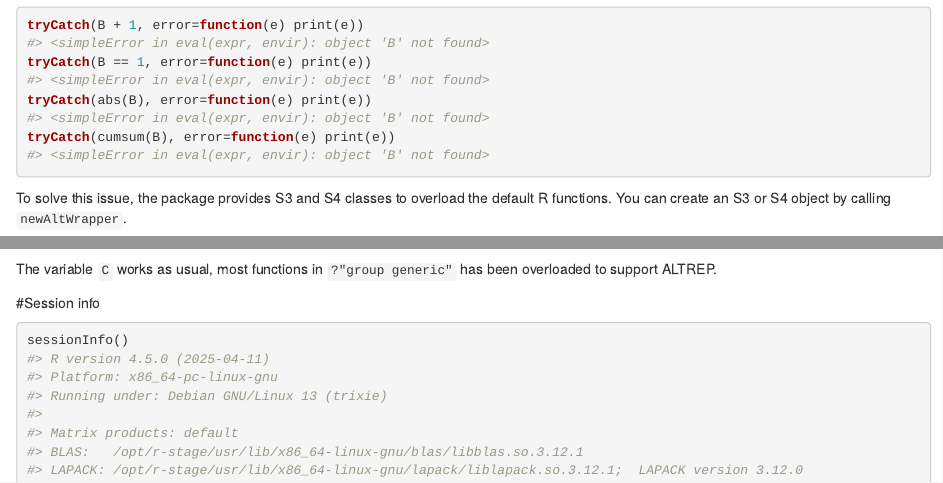
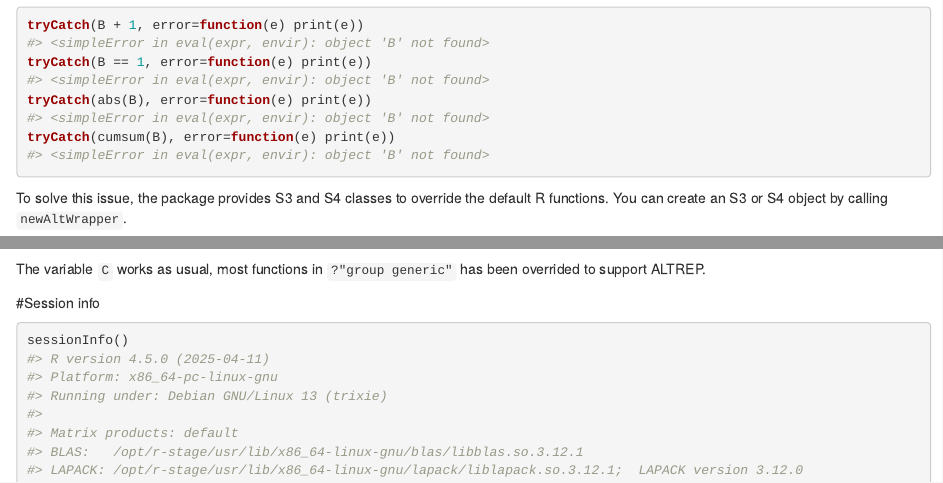
Before and after one commit to Jiefei-Wang/AltStats, an R Markdown document (vignettes/Introduction.Rmd): the page in a window 1100 px wide, from 1500 px down, and a second part further down, joined at a grey line. Rendered offline with R 4.5, knitr and Pandoc, with nearby package versions; drawn as R Markdown's standard HTML page in place of the format the file asks for; code that draws random numbers runs with fixed seeds of ours; some code elsewhere in the file could not run offline.

Commit message:
small change in documents

````diff
--- a/vignettes/Introduction.Rmd
+++ b/vignettes/Introduction.Rmd
@@ -68,7 +68,7 @@ tryCatch(abs(B), error=function(e) print(e))
 tryCatch(cumsum(B), error=function(e) print(e))
 ```
 
-To solve this issue, the package provides S3 and S4 classes to overload the default R functions. You can create an S3 or S4 object by calling `newAltWrapper`.
+To solve this issue, the package provides S3 and S4 classes to override the default R functions. You can create an S3 or S4 object by calling `newAltWrapper`.
 ```{r}
 C <- newAltWrapper(B, S3Class = TRUE, forceSet = TRUE)
 ```
@@ -87,7 +87,7 @@ C == 1
 abs(C)
 cumsum(C)
 ```
-The variable `C` works as usual, most functions in `?"group generic"` has been overloaded to support ALTREP.
+The variable `C` works as usual, most functions in `?"group generic"` has been overrided to support ALTREP.
 
 #Session info
 ```{r}
````
Also changed, not shown: R/classDefine.R (+1 -1 lines), 2 other files.
